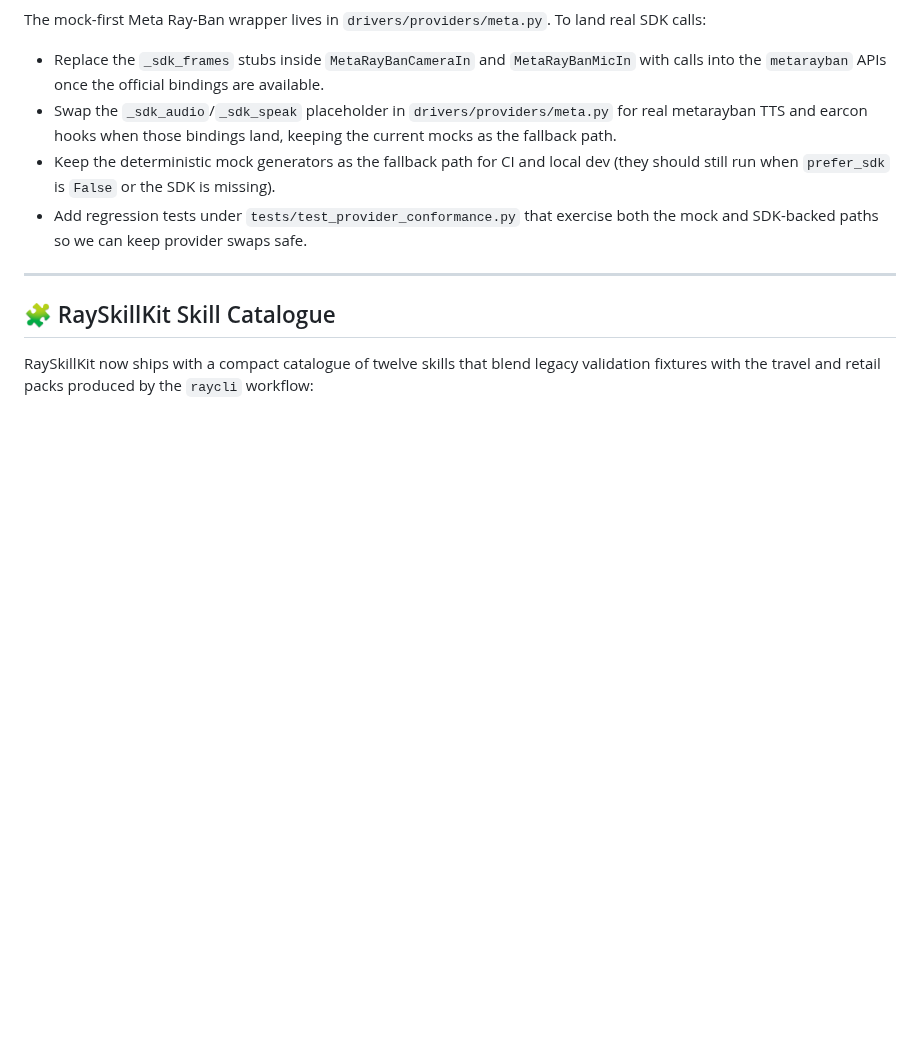
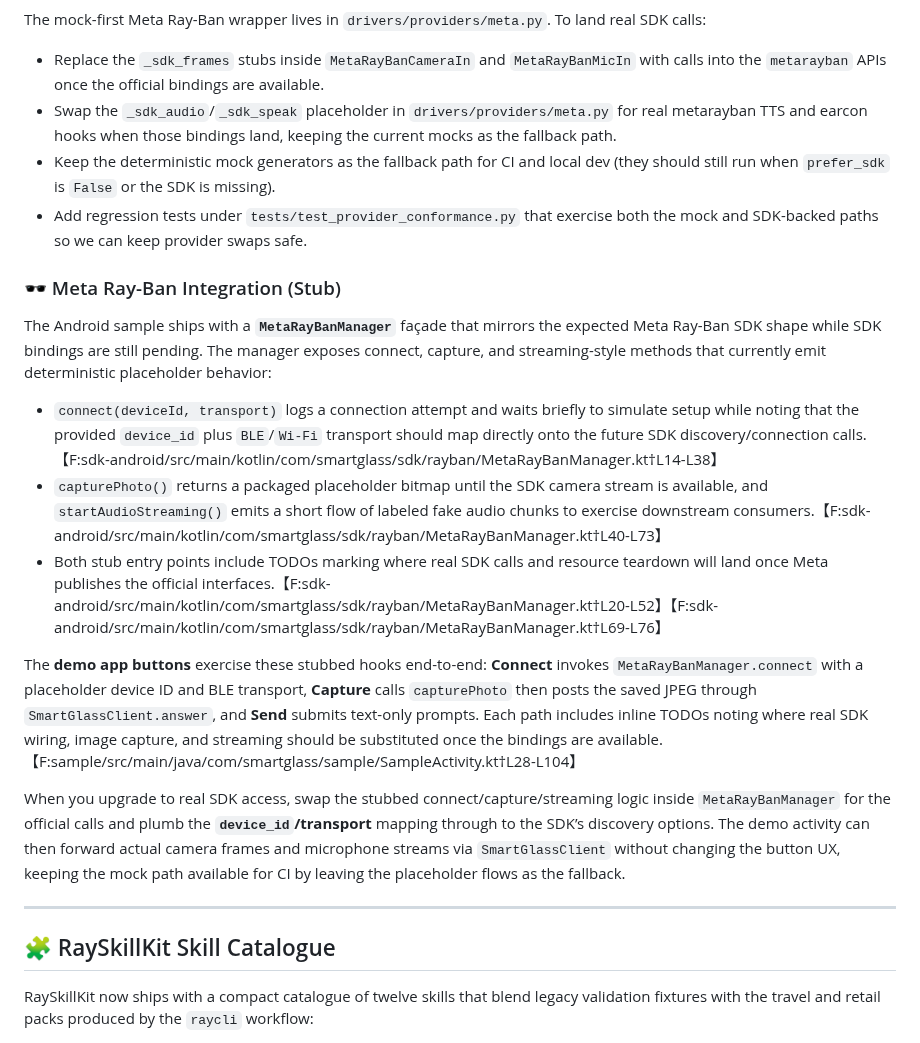
Before and after one commit to farmountain/SmartGlass-AI-Agent, a Markdown page: README.md, the part around the change. Drawn GitHub-style; blank space fills up the shorter version.

Commit message:
Document Meta Ray-Ban stub integration

```diff
--- a/README.md
+++ b/README.md
@@ -278,6 +278,18 @@ The mock-first Meta Ray-Ban wrapper lives in `drivers/providers/meta.py`. To lan
 - Keep the deterministic mock generators as the fallback path for CI and local dev (they should still run when `prefer_sdk` is `False` or the SDK is missing).
 - Add regression tests under `tests/test_provider_conformance.py` that exercise both the mock and SDK-backed paths so we can keep provider swaps safe.
 
+### 🕶️ Meta Ray-Ban Integration (Stub)
+
+The Android sample ships with a **`MetaRayBanManager`** façade that mirrors the expected Meta Ray-Ban SDK shape while SDK bindings are still pending. The manager exposes connect, capture, and streaming-style methods that currently emit deterministic placeholder behavior:
+
+- `connect(deviceId, transport)` logs a connection attempt and waits briefly to simulate setup while noting that the provided `device_id` plus `BLE`/`Wi-Fi` transport should map directly onto the future SDK discovery/connection calls.【F:sdk-android/src/main/kotlin/com/smartglass/sdk/rayban/MetaRayBanManager.kt†L14-L38】
+- `capturePhoto()` returns a packaged placeholder bitmap until the SDK camera stream is available, and `startAudioStreaming()` emits a short flow of labeled fake audio chunks to exercise downstream consumers.【F:sdk-android/src/main/kotlin/com/smartglass/sdk/rayban/MetaRayBanManager.kt†L40-L73】
+- Both stub entry points include TODOs marking where real SDK calls and resource teardown will land once Meta publishes the official interfaces.【F:sdk-android/src/main/kotlin/com/smartglass/sdk/rayban/MetaRayBanManager.kt†L20-L52】【F:sdk-android/src/main/kotlin/com/smartglass/sdk/rayban/MetaRayBanManager.kt†L69-L76】
+
+The **demo app buttons** exercise these stubbed hooks end-to-end: **Connect** invokes `MetaRayBanManager.connect` with a placeholder device ID and BLE transport, **Capture** calls `capturePhoto` then posts the saved JPEG through `SmartGlassClient.answer`, and **Send** submits text-only prompts. Each path includes inline TODOs noting where real SDK wiring, image capture, and streaming should be substituted once the bindings are available.【F:sample/src/main/java/com/smartglass/sample/SampleActivity.kt†L28-L104】
+
+When you upgrade to real SDK access, swap the stubbed connect/capture/streaming logic inside `MetaRayBanManager` for the official calls and plumb the **`device_id`/transport** mapping through to the SDK’s discovery options. The demo activity can then forward actual camera frames and microphone streams via `SmartGlassClient` without changing the button UX, keeping the mock path available for CI by leaving the placeholder flows as the fallback.
+
 ---
 
 ## 🧩 RaySkillKit Skill Catalogue
```
